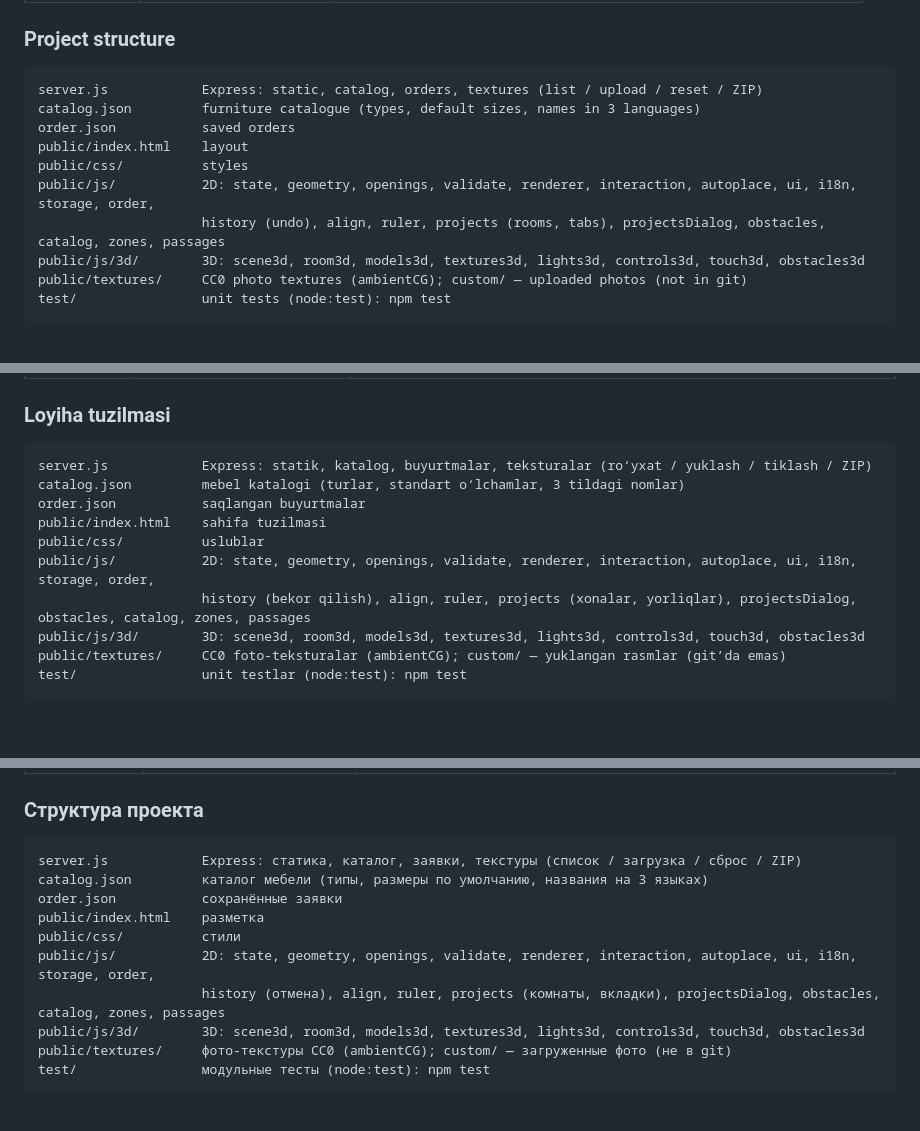
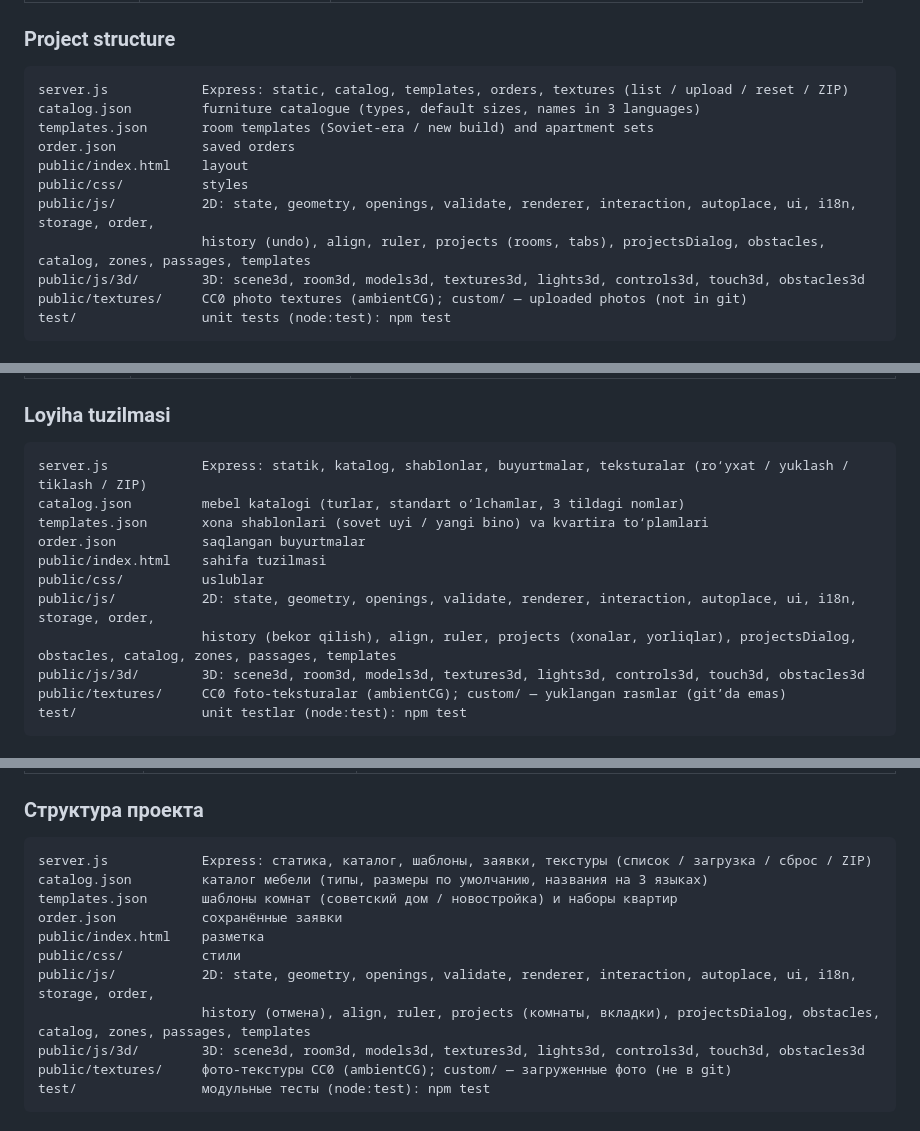
Before and after one commit to Askar-Turanazarov/3D-Furniture-Studio, a Markdown page: README.md, 3 parts joined by grey strips. Drawn GitHub-style; blank space fills up the shorter version.

Commit message:
docs: room templates

````diff
--- a/README.md
+++ b/README.md
@@ -63,13 +64,14 @@ Open http://localhost:3000 (Node.js 18+). Tests: `npm test`.
 
 ### Project structure
 ```
-server.js            Express: static, catalog, orders, textures (list / upload / reset / ZIP)
+server.js            Express: static, catalog, templates, orders, textures (list / upload / reset / ZIP)
 catalog.json         furniture catalogue (types, default sizes, names in 3 languages)
+templates.json       room templates (Soviet-era / new build) and apartment sets
 order.json           saved orders
 public/index.html    layout
 public/css/          styles
 public/js/           2D: state, geometry, openings, validate, renderer, interaction, autoplace, ui, i18n, storage, order,
-                     history (undo), align, ruler, projects (rooms, tabs), projectsDialog, obstacles, catalog, zones, passages
+                     history (undo), align, ruler, projects (rooms, tabs), projectsDialog, obstacles, catalog, zones, passages, templates
 public/js/3d/        3D: scene3d, room3d, models3d, textures3d, lights3d, controls3d, touch3d, obstacles3d
 public/textures/     CC0 photo textures (ambientCG); custom/ — uploaded photos (not in git)
 test/                unit tests (node:test): npm test
@@ -144,13 +147,14 @@ http://localhost:3000 manzilini oching (Node.js 18+). Testlar: `npm test`.
 
 ### Loyiha tuzilmasi
 ```
-server.js            Express: statik, katalog, buyurtmalar, teksturalar (ro‘yxat / yuklash / tiklash / ZIP)
+server.js            Express: statik, katalog, shablonlar, buyurtmalar, teksturalar (ro‘yxat / yuklash / tiklash / ZIP)
 catalog.json         mebel katalogi (turlar, standart o‘lchamlar, 3 tildagi nomlar)
+templates.json       xona shablonlari (sovet uyi / yangi bino) va kvartira to‘plamlari
 order.json           saqlangan buyurtmalar
 public/index.html    sahifa tuzilmasi
 public/css/          uslublar
 public/js/           2D: state, geometry, openings, validate, renderer, interaction, autoplace, ui, i18n, storage, order,
-                     history (bekor qilish), align, ruler, projects (xonalar, yorliqlar), projectsDialog, obstacles, catalog, zones, passages
+                     history (bekor qilish), align, ruler, projects (xonalar, yorliqlar), projectsDialog, obstacles, catalog, zones, passages, templates
 public/js/3d/        3D: scene3d, room3d, models3d, textures3d, lights3d, controls3d, touch3d, obstacles3d
 public/textures/     CC0 foto-teksturalar (ambientCG); custom/ — yuklangan rasmlar (git’da emas)
 test/                unit testlar (node:test): npm test
@@ -225,13 +230,14 @@ npm start
 
 ### Структура проекта
 ```
-server.js            Express: статика, каталог, заявки, текстуры (список / загрузка / сброс / ZIP)
+server.js            Express: статика, каталог, шаблоны, заявки, текстуры (список / загрузка / сброс / ZIP)
 catalog.json         каталог мебели (типы, размеры по умолчанию, названия на 3 языках)
+templates.json       шаблоны комнат (советский дом / новостройка) и наборы квартир
 order.json           сохранённые заявки
 public/index.html    разметка
 public/css/          стили
 public/js/           2D: state, geometry, openings, validate, renderer, interaction, autoplace, ui, i18n, storage, order,
-                     history (отмена), align, ruler, projects (комнаты, вкладки), projectsDialog, obstacles, catalog, zones, passages
+                     history (отмена), align, ruler, projects (комнаты, вкладки), projectsDialog, obstacles, catalog, zones, passages, templates
 public/js/3d/        3D: scene3d, room3d, models3d, textures3d, lights3d, controls3d, touch3d, obstacles3d
 public/textures/     фото-текстуры CC0 (ambientCG); custom/ — загруженные фото (не в git)
 test/                модульные тесты (node:test): npm test
````
Also changed, not shown: other parts of README.md (+3 -0 lines).
